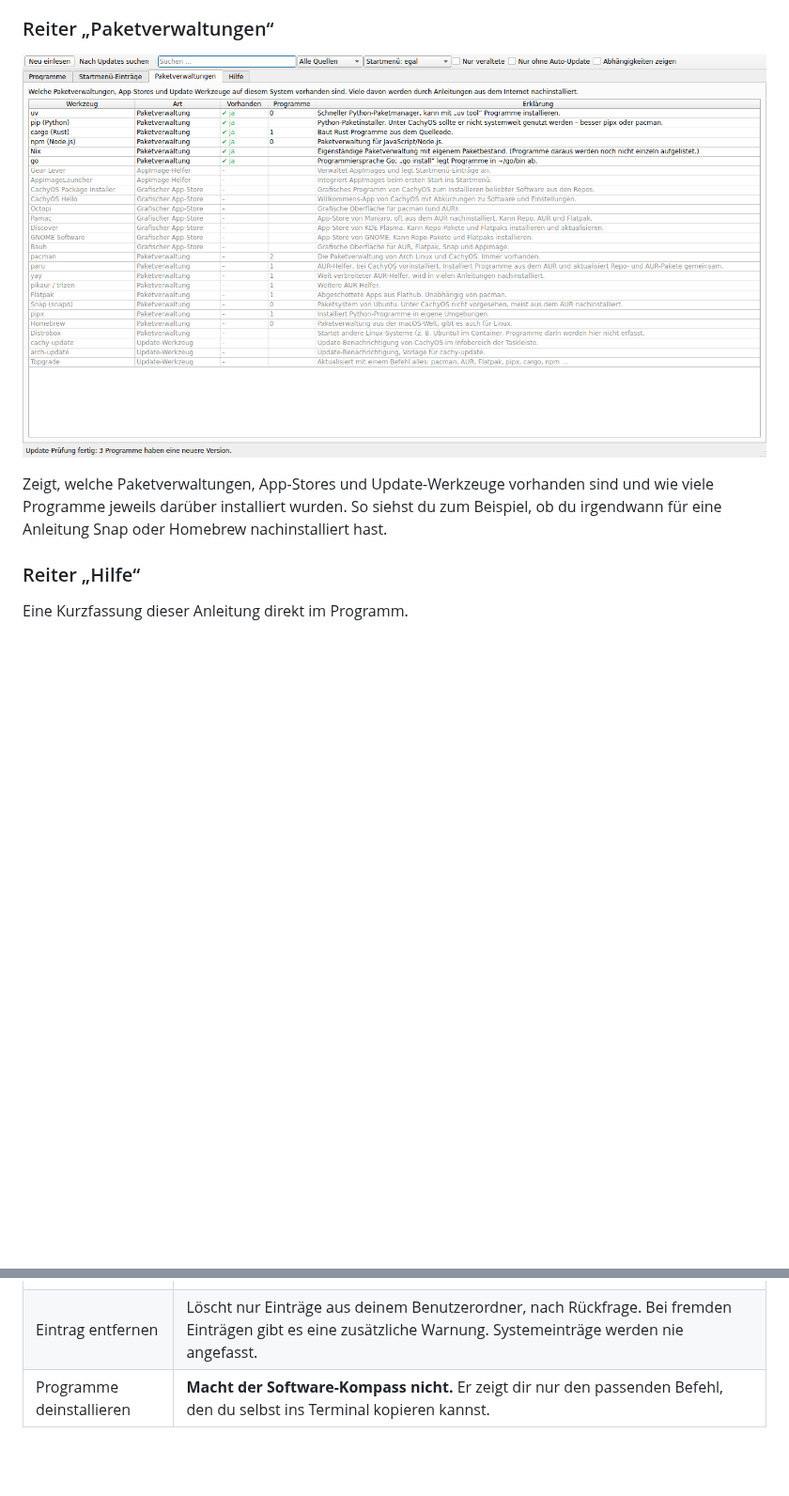
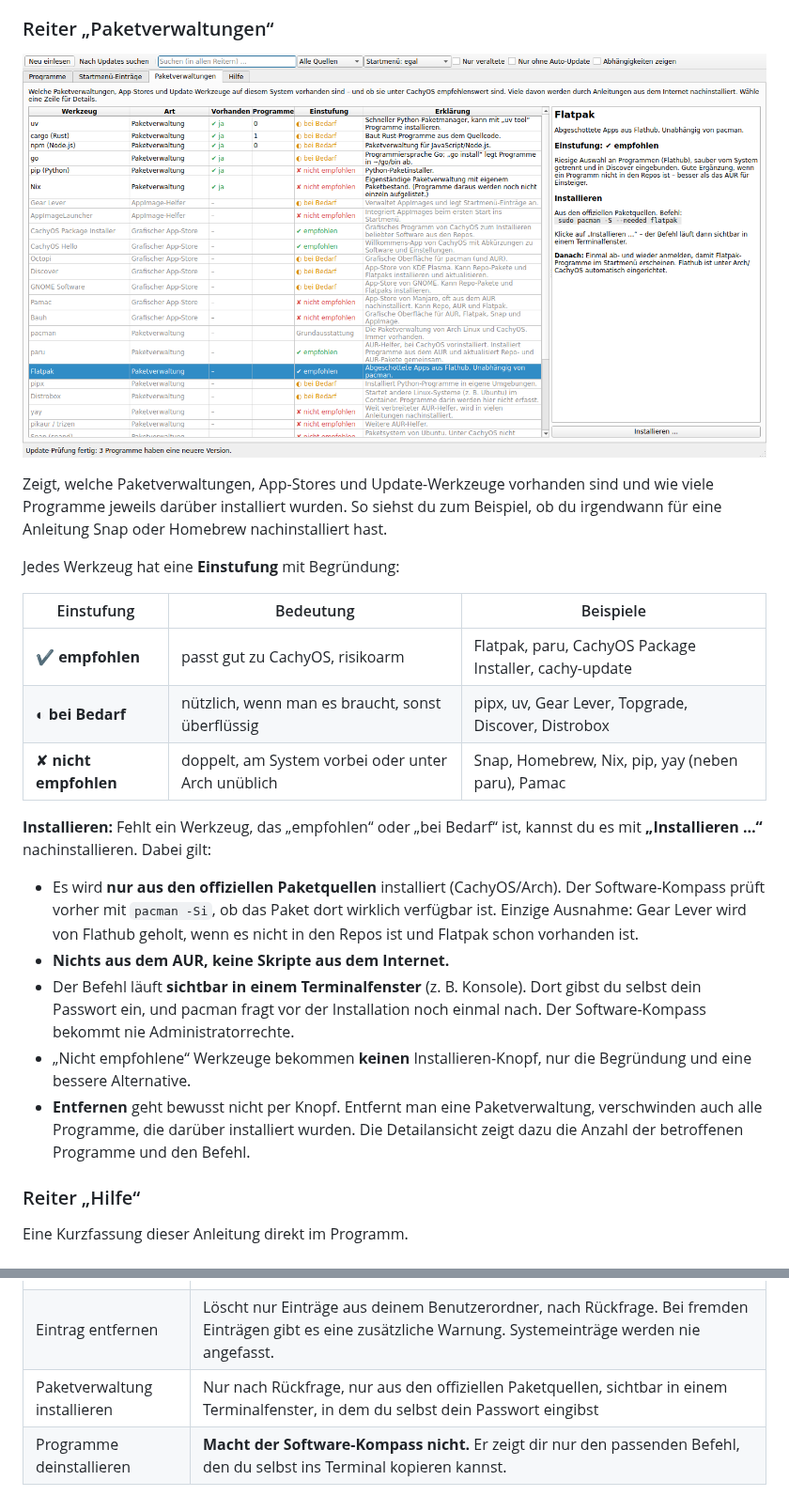
Before and after one commit to zeromaster3307/A-Cachy-OS-Tool-for-dummies, a Markdown page: README.md, 2 parts joined by grey strips. Shown at 94% size. Drawn GitHub-style; pictures changed too: docs/screenshot-paketverwaltungen.png; blank space fills up the shorter version.

```diff
--- a/README.md
+++ b/README.md
@@ -188,6 +188,32 @@ und wie viele Programme jeweils darüber installiert wurden. So siehst du zum
 Beispiel, ob du irgendwann für eine Anleitung Snap oder Homebrew nachinstalliert
 hast.
 
+Jedes Werkzeug hat eine **Einstufung** mit Begründung:
+
+| Einstufung | Bedeutung | Beispiele |
+|---|---|---|
+| ✔ **empfohlen** | passt gut zu CachyOS, risikoarm | Flatpak, paru, CachyOS Package Installer, cachy-update |
+| ◐ **bei Bedarf** | nützlich, wenn man es braucht, sonst überflüssig | pipx, uv, Gear Lever, Topgrade, Discover, Distrobox |
+| ✘ **nicht empfohlen** | doppelt, am System vorbei oder unter Arch unüblich | Snap, Homebrew, Nix, pip, yay (neben paru), Pamac |
+
+**Installieren:** Fehlt ein Werkzeug, das „empfohlen“ oder „bei Bedarf“ ist,
+kannst du es mit **„Installieren …“** nachinstallieren. Dabei gilt:
+
+- Es wird **nur aus den offiziellen Paketquellen** installiert (CachyOS/Arch).
+  Der Software-Kompass prüft vorher mit `pacman -Si`, ob das Paket dort wirklich
+  verfügbar ist. Einzige Ausnahme: Gear Lever wird von Flathub geholt, wenn es
+  nicht in den Repos ist und Flatpak schon vorhanden ist.
+- **Nichts aus dem AUR, keine Skripte aus dem Internet.**
+- Der Befehl läuft **sichtbar in einem Terminalfenster** (z. B. Konsole). Dort
+  gibst du selbst dein Passwort ein, und pacman fragt vor der Installation noch
+  einmal nach. Der Software-Kompass bekommt nie Administratorrechte.
+- „Nicht empfohlene“ Werkzeuge bekommen **keinen** Installieren-Knopf, nur die
+  Begründung und eine bessere Alternative.
+- **Entfernen** geht bewusst nicht per Knopf. Entfernt man eine
+  Paketverwaltung, verschwinden auch alle Programme, die darüber installiert
+  wurden. Die Detailansicht zeigt dazu die Anzahl der betroffenen Programme und
+  den Befehl.
+
 ### Reiter „Hilfe“
 
 Eine Kurzfassung dieser Anleitung direkt im Programm.
@@ -252,6 +278,7 @@ Flatpak- und Snap-Einträgen) und den Programmen so zugeordnet:
 | Nach Updates suchen | Nein. Es werden nur Versionsnummern aus dem Internet abgefragt. `checkupdates` arbeitet in einem temporären Ordner und fasst die Paketdatenbank des Systems nicht an. |
 | Startmenü-Eintrag anlegen | Legt **eine** Datei `~/.local/share/applications/cachy-kompass-<name>.desktop` an, bei eigenem Bild zusätzlich eine Kopie in `~/.local/share/icons/cachy-kompass/` |
 | Eintrag entfernen | Löscht nur Einträge aus deinem Benutzerordner, nach Rückfrage. Bei fremden Einträgen gibt es eine zusätzliche Warnung. Systemeinträge werden nie angefasst. |
+| Paketverwaltung installieren | Nur nach Rückfrage, nur aus den offiziellen Paketquellen, sichtbar in einem Terminalfenster, in dem du selbst dein Passwort eingibst |
 | Programme deinstallieren | **Macht der Software-Kompass nicht.** Er zeigt dir nur den passenden Befehl, den du selbst ins Terminal kopieren kannst. |
 
 Für die Update-Prüfung werden folgende Adressen abgefragt (nur wenn du auf
```
Also changed, not shown: docs/ENTWICKLUNG.md (+10 -3 lines), 5 other files.
